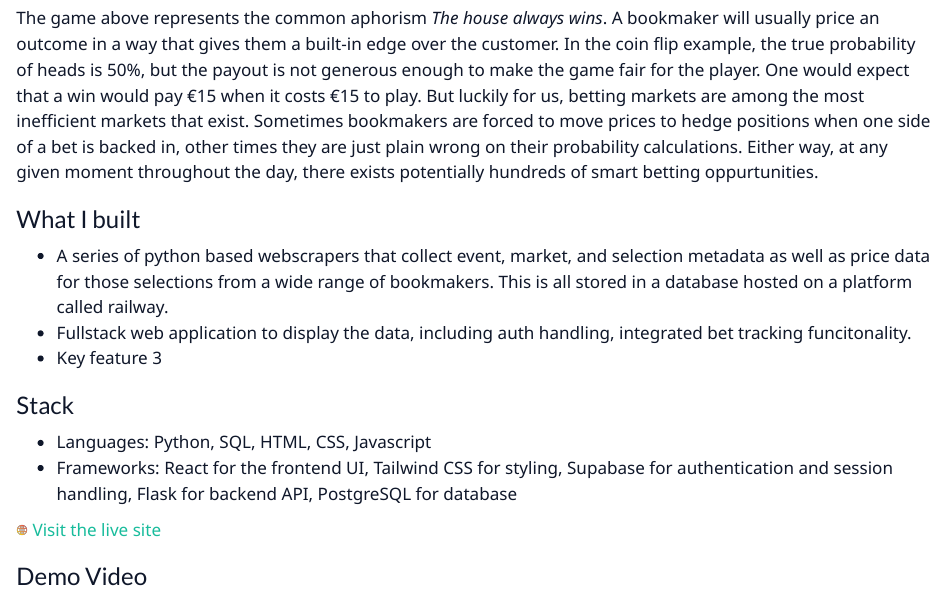
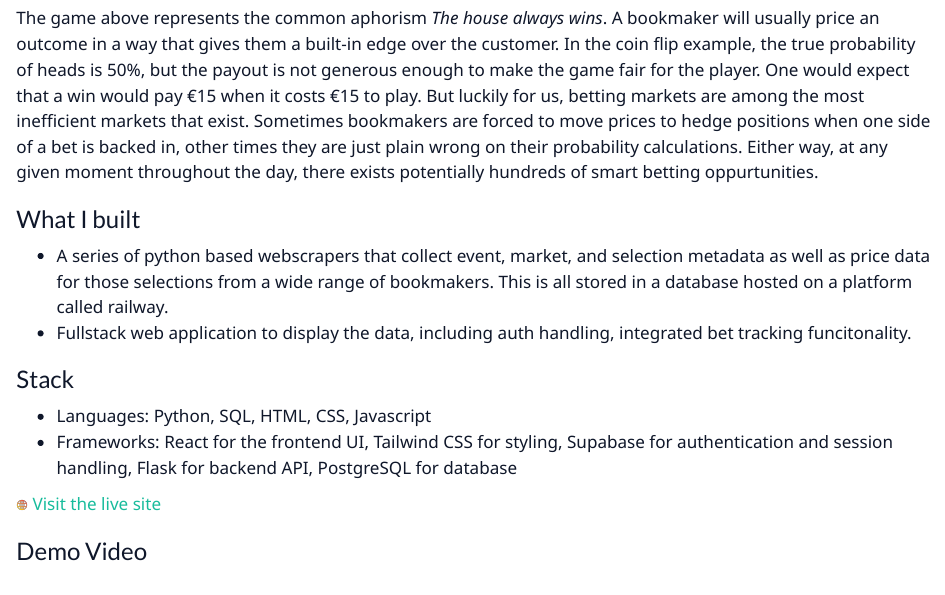
Before and after one commit to robertshaw5/BAA1028, a Quarto document (sports-betting-analysis-project.qmd): the page in a window 1100 px wide, from 540 px down. Rendered offline with R 4.5, knitr and Pandoc in place of Quarto, with nearby package versions.

Commit message:
remove redudant project feature

```diff
--- a/sports-betting-analysis-project.qmd
+++ b/sports-betting-analysis-project.qmd
@@ -151,7 +151,6 @@ The game above represents the common aphorism *The house always wins*. A bookmak
 
 - A series of python based webscrapers that collect event, market, and selection metadata as well as price data for those selections from a wide range of bookmakers. This is all stored in a database hosted on a platform called railway.
 - Fullstack web application to display the data, including auth handling, integrated bet tracking funcitonality.
-- Key feature 3
 
 ### Stack
 
```
